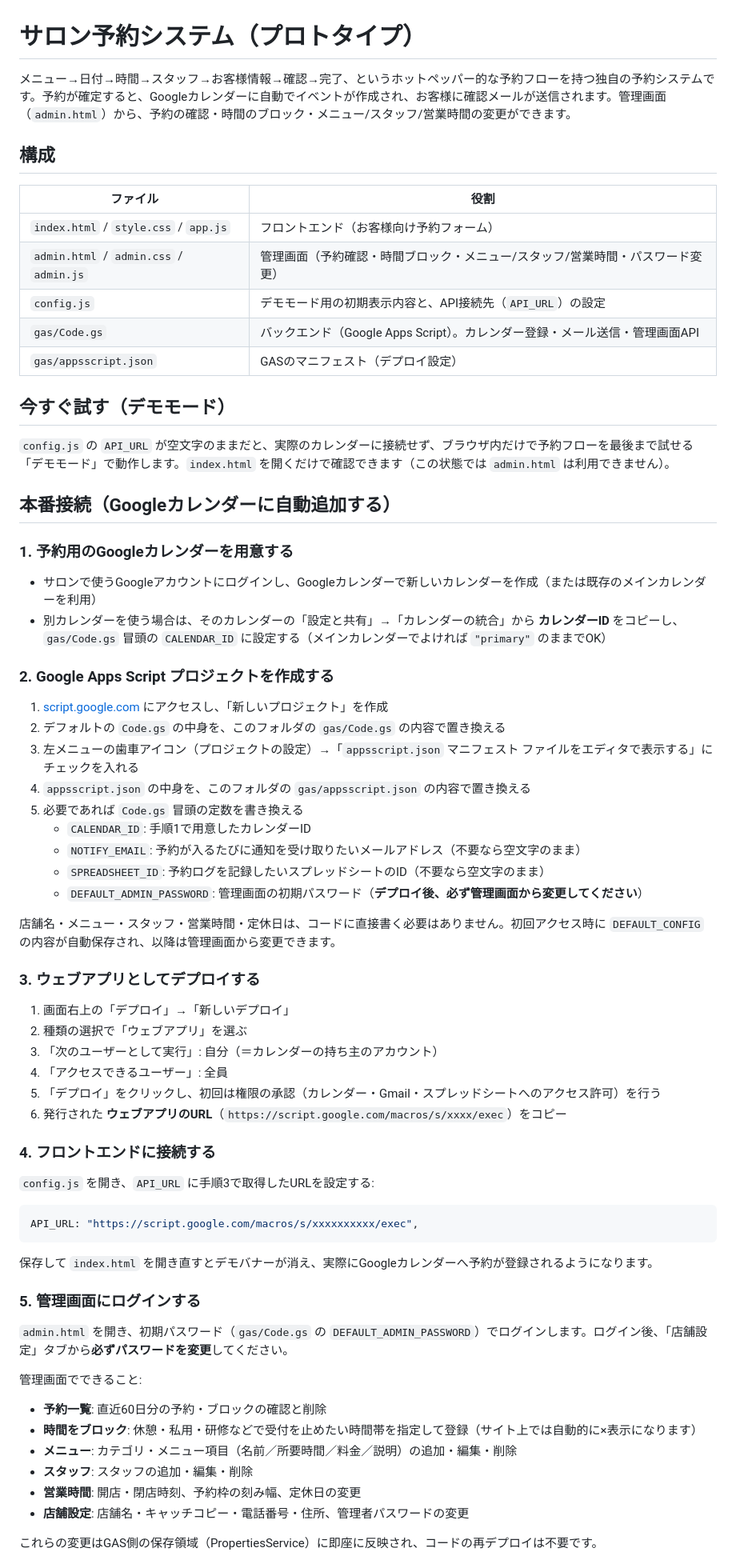
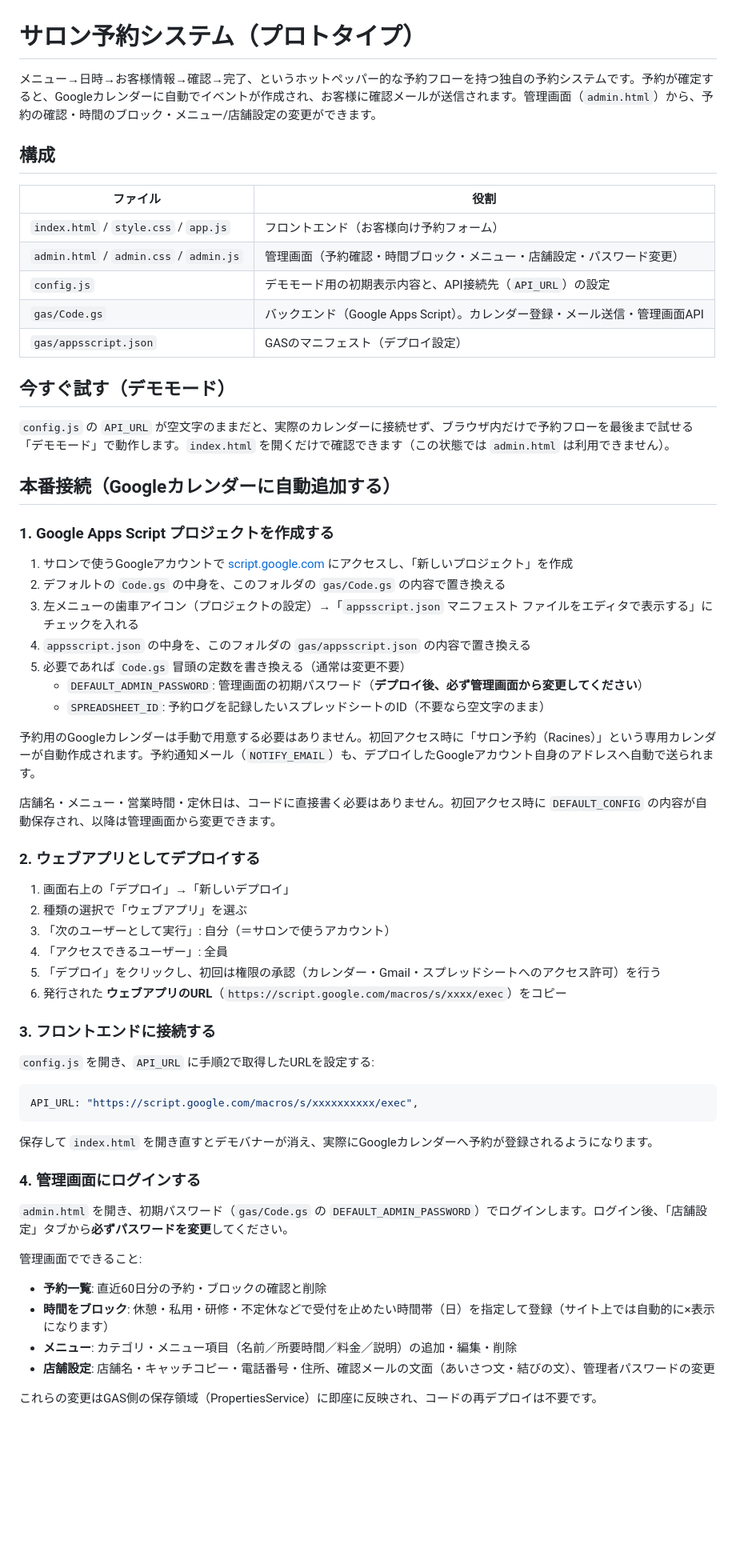
Before and after one commit to tratssai71-create/salon-reservation-demo, a Markdown page: README.md, the part around one of its changes. Shown at 80% size. Drawn GitHub-style; blank space fills up the shorter version.

Commit message:
README.mdの手順書を現状のコードに合わせて修正
カレンダー自動作成・通知先メール自動設定・スタッフ/営業時間タブ廃止などの
実装変更を反映し、クライアント引き継ぎ時にそのまま使える内容に更新

````diff
--- a/README.md
+++ b/README.md
@@ -1,13 +1,13 @@
 # サロン予約システム（プロトタイプ）
 
-メニュー→日付→時間→スタッフ→お客様情報→確認→完了、というホットペッパー的な予約フローを持つ独自の予約システムです。予約が確定すると、Googleカレンダーに自動でイベントが作成され、お客様に確認メールが送信されます。管理画面（`admin.html`）から、予約の確認・時間のブロック・メニュー/スタッフ/営業時間の変更ができます。
+メニュー→日時→お客様情報→確認→完了、というホットペッパー的な予約フローを持つ独自の予約システムです。予約が確定すると、Googleカレンダーに自動でイベントが作成され、お客様に確認メールが送信されます。管理画面（`admin.html`）から、予約の確認・時間のブロック・メニュー/店舗設定の変更ができます。
 
 ## 構成
 
 | ファイル | 役割 |
 |---|---|
 | `index.html` / `style.css` / `app.js` | フロントエンド（お客様向け予約フォーム） |
-| `admin.html` / `admin.css` / `admin.js` | 管理画面（予約確認・時間ブロック・メニュー/スタッフ/営業時間・パスワード変更） |
+| `admin.html` / `admin.css` / `admin.js` | 管理画面（予約確認・時間ブロック・メニュー・店舗設定・パスワード変更） |
 | `config.js` | デモモード用の初期表示内容と、API接続先（`API_URL`）の設定 |
 | `gas/Code.gs` | バックエンド（Google Apps Script）。カレンダー登録・メール送信・管理画面API |
 | `gas/appsscript.json` | GASのマニフェスト（デプロイ設定） |
@@ -18,37 +18,32 @@
 
 ## 本番接続（Googleカレンダーに自動追加する）
 
-### 1. 予約用のGoogleカレンダーを用意する
+### 1. Google Apps Script プロジェクトを作成する
 
-- サロンで使うGoogleアカウントにログインし、Googleカレンダーで新しいカレンダーを作成（または既存のメインカレンダーを利用）
-- 別カレンダーを使う場合は、そのカレンダーの「設定と共有」→「カレンダーの統合」から **カレンダーID** をコピーし、`gas/Code.gs` 冒頭の `CALENDAR_ID` に設定する（メインカレンダーでよければ `"primary"` のままでOK）
-
-### 2. Google Apps Script プロジェクトを作成する
-
-1. [script.google.com](https://script.google.com/) にアクセスし、「新しいプロジェクト」を作成
+1. サロンで使うGoogleアカウントで [script.google.com](https://script.google.com/) にアクセスし、「新しいプロジェクト」を作成
 2. デフォルトの `Code.gs` の中身を、このフォルダの `gas/Code.gs` の内容で置き換える
 3. 左メニューの歯車アイコン（プロジェクトの設定）→「`appsscript.json` マニフェスト ファイルをエディタで表示する」にチェックを入れる
 4. `appsscript.json` の中身を、このフォルダの `gas/appsscript.json` の内容で置き換える
-5. 必要であれば `Code.gs` 冒頭の定数を書き換える
-   - `CALENDAR_ID`: 手順1で用意したカレンダーID
-   - `NOTIFY_EMAIL`: 予約が入るたびに通知を受け取りたいメールアドレス（不要なら空文字のまま）
+5. 必要であれば `Code.gs` 冒頭の定数を書き換える（通常は変更不要）
+   - `DEFAULT_ADMIN_PASSWORD`: 管理画面の初期パスワード（**デプロイ後、必ず管理画面から変更してください**）
    - `SPREADSHEET_ID`: 予約ログを記録したいスプレッドシートのID（不要なら空文字のまま）
-   - `DEFAULT_ADMIN_PASSWORD`: 管理画面の初期パスワード（**デプロイ後、必ず管理画面から変更してください**）
 
-店舗名・メニュー・スタッフ・営業時間・定休日は、コードに直接書く必要はありません。初回アクセス時に `DEFAULT_CONFIG` の内容が自動保存され、以降は管理画面から変更できます。
+予約用のGoogleカレンダーは手動で用意する必要はありません。初回アクセス時に「サロン予約（Racines）」という専用カレンダーが自動作成されます。予約通知メール（`NOTIFY_EMAIL`）も、デプロイしたGoogleアカウント自身のアドレスへ自動で送られます。
 
-### 3. ウェブアプリとしてデプロイする
+店舗名・メニュー・営業時間・定休日は、コードに直接書く必要はありません。初回アクセス時に `DEFAULT_CONFIG` の内容が自動保存され、以降は管理画面から変更できます。
+
+### 2. ウェブアプリとしてデプロイする
 
 1. 画面右上の「デプロイ」→「新しいデプロイ」
 2. 種類の選択で「ウェブアプリ」を選ぶ
-3. 「次のユーザーとして実行」: 自分（＝カレンダーの持ち主のアカウント）
+3. 「次のユーザーとして実行」: 自分（＝サロンで使うアカウント）
 4. 「アクセスできるユーザー」: 全員
 5. 「デプロイ」をクリックし、初回は権限の承認（カレンダー・Gmail・スプレッドシートへのアクセス許可）を行う
 6. 発行された **ウェブアプリのURL**（`https://script.google.com/macros/s/xxxx/exec`）をコピー
 
-### 4. フロントエンドに接続する
+### 3. フロントエンドに接続する
 
-`config.js` を開き、`API_URL` に手順3で取得したURLを設定する:
+`config.js` を開き、`API_URL` に手順2で取得したURLを設定する:
 
 ```js
 API_URL: "https://script.google.com/macros/s/xxxxxxxxxx/exec",
@@ -56,17 +51,15 @@ API_URL: "https://script.google.com/macros/s/xxxxxxxxxx/exec",
 
 保存して `index.html` を開き直すとデモバナーが消え、実際にGoogleカレンダーへ予約が登録されるようになります。
 
-### 5. 管理画面にログインする
+### 4. 管理画面にログインする
 
 `admin.html` を開き、初期パスワード（`gas/Code.gs` の `DEFAULT_ADMIN_PASSWORD`）でログインします。ログイン後、「店舗設定」タブから**必ずパスワードを変更**してください。
 
 管理画面でできること:
 - **予約一覧**: 直近60日分の予約・ブロックの確認と削除
-- **時間をブロック**: 休憩・私用・研修などで受付を止めたい時間帯を指定して登録（サイト上では自動的に×表示になります）
+- **時間をブロック**: 休憩・私用・研修・不定休などで受付を止めたい時間帯（日）を指定して登録（サイト上では自動的に×表示になります）
 - **メニュー**: カテゴリ・メニュー項目（名前／所要時間／料金／説明）の追加・編集・削除
-- **スタッフ**: スタッフの追加・編集・削除
-- **営業時間**: 開店・閉店時刻、予約枠の刻み幅、定休日の変更
-- **店舗設定**: 店舗名・キャッチコピー・電話番号・住所、管理者パスワードの変更
+- **店舗設定**: 店舗名・キャッチコピー・電話番号・住所、確認メールの文面（あいさつ文・結びの文）、管理者パスワードの変更
 
 これらの変更はGAS側の保存領域（PropertiesService）に即座に反映され、コードの再デプロイは不要です。
 
````
Also changed, not shown: other parts of README.md (+1 -1 lines).
